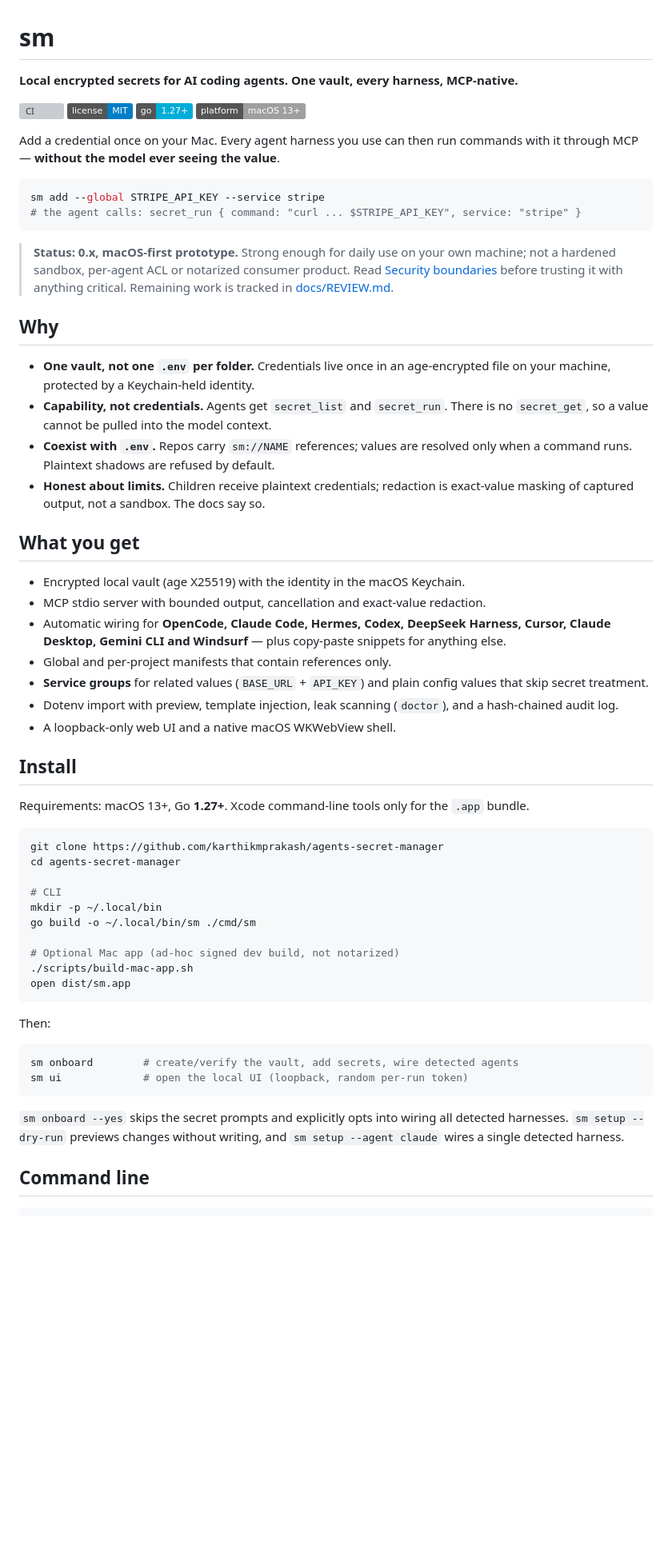
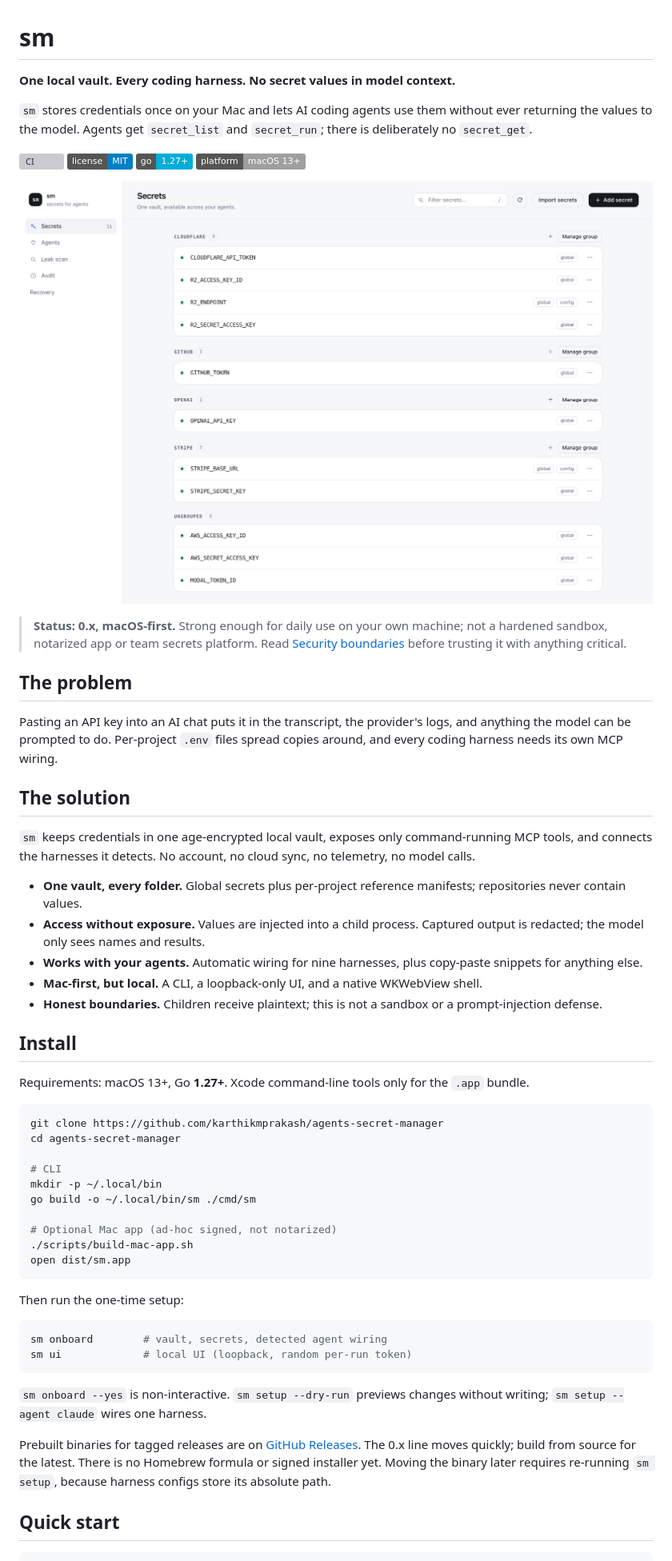
Before and after one commit to karthikmprakash/agents-secret-manager, a Markdown page: README.md, the part around the change printed below. Shown: that part at 80% size. Drawn GitHub-style; pictures changed too: docs/assets/sm-secrets.png (added); badges without logos; blank space fills up the shorter version; grey boxes are pictures that could not be loaded.

````diff
--- a/README.md
+++ b/README.md
@@ -1,49 +1,45 @@
 # sm
 
-**Local encrypted secrets for AI coding agents. One vault, every harness, MCP-native.**
+**One local vault. Every coding harness. No secret values in model context.**
+
+`sm` stores credentials once on your Mac and lets AI coding agents use them
+without ever returning the values to the model. Agents get `secret_list` and
+`secret_run`; there is deliberately no `secret_get`.
 
 [![CI](https://github.com/karthikmprakash/agents-secret-manager/actions/workflows/ci.yml/badge.svg)](https://github.com/karthikmprakash/agents-secret-manager/actions/workflows/ci.yml)
 [![License: MIT](https://img.shields.io/badge/license-MIT-blue.svg)](LICENSE)
 [![Go 1.27+](https://img.shields.io/badge/go-1.27%2B-00ADD8.svg)](go.mod)
 [![macOS 13+](https://img.shields.io/badge/platform-macOS%2013%2B-lightgrey.svg)](#install)
 
-Add a credential once on your Mac. Every agent harness you use can then run
-commands with it through MCP — **without the model ever seeing the value**.
+![sm secrets UI](docs/assets/sm-secrets.png)
 
-```sh
-sm add --global STRIPE_API_KEY --service stripe
-# the agent calls: secret_run { command: "curl ... $STRIPE_API_KEY", service: "stripe" }
-```
+> **Status: 0.x, macOS-first.** Strong enough for daily use on your own machine;
+> not a hardened sandbox, notarized app or team secrets platform. Read
+> [Security boundaries](#security-boundaries) before trusting it with anything
+> critical.
 
-> **Status: 0.x, macOS-first prototype.** Strong enough for daily use on your own
-> machine; not a hardened sandbox, per-agent ACL or notarized consumer product.
-> Read [Security boundaries](#security-boundaries) before trusting it with
-> anything critical. Remaining work is tracked in [docs/REVIEW.md](docs/REVIEW.md).
+## The problem
 
-## Why
+Pasting an API key into an AI chat puts it in the transcript, the provider's
+logs, and anything the model can be prompted to do. Per-project `.env` files
+spread copies around, and every coding harness needs its own MCP wiring.
 
-- **One vault, not one `.env` per folder.** Credentials live once in an
-  age-encrypted file on your machine, protected by a Keychain-held identity.
-- **Capability, not credentials.** Agents get `secret_list` and `secret_run`.
-  There is no `secret_get`, so a value cannot be pulled into the model context.
-- **Coexist with `.env`.** Repos carry `sm://NAME` references; values are
-  resolved only when a command runs. Plaintext shadows are refused by default.
-- **Honest about limits.** Children receive plaintext credentials; redaction is
-  exact-value masking of captured output, not a sandbox. The docs say so.
+## The solution
 
-## What you get
+`sm` keeps credentials in one age-encrypted local vault, exposes only
+command-running MCP tools, and connects the harnesses it detects. No account, no
+cloud sync, no telemetry, no model calls.
 
-- Encrypted local vault (age X25519) with the identity in the macOS Keychain.
-- MCP stdio server with bounded output, cancellation and exact-value redaction.
-- Automatic wiring for **OpenCode, Claude Code, Hermes, Codex, DeepSeek Harness,
-  Cursor, Claude Desktop, Gemini CLI and Windsurf** — plus copy-paste snippets
-  for anything else.
-- Global and per-project manifests that contain references only.
-- **Service groups** for related values (`BASE_URL` + `API_KEY`) and plain
-  config values that skip secret treatment.
-- Dotenv import with preview, template injection, leak scanning (`doctor`), and
-  a hash-chained audit log.
-- A loopback-only web UI and a native macOS WKWebView shell.
+- **One vault, every folder.** Global secrets plus per-project reference
+  manifests; repositories never contain values.
+- **Access without exposure.** Values are injected into a child process.
+  Captured output is redacted; the model only sees names and results.
+- **Works with your agents.** Automatic wiring for nine harnesses, plus
+  copy-paste snippets for anything else.
+- **Mac-first, but local.** A CLI, a loopback-only UI, and a native WKWebView
+  shell.
+- **Honest boundaries.** Children receive plaintext; this is not a sandbox or a
+  prompt-injection defense.
 
 ## Install
 
@@ -58,22 +54,27 @@ cd agents-secret-manager
 mkdir -p ~/.local/bin
 go build -o ~/.local/bin/sm ./cmd/sm
 
-# Optional Mac app (ad-hoc signed dev build, not notarized)
+# Optional Mac app (ad-hoc signed, not notarized)
 ./scripts/build-mac-app.sh
 open dist/sm.app
 ```
 
-Then:
+Then run the one-time setup:
 
 ```sh
-sm onboard        # create/verify the vault, add secrets, wire detected agents
-sm ui             # open the local UI (loopback, random per-run token)
+sm onboard        # vault, secrets, detected agent wiring
+sm ui             # local UI (loopback, random per-run token)
 ```
 
-`sm onboard --yes` skips the secret prompts and explicitly opts into wiring all
-detected harnesses. `sm setup --dry-run` previews changes without writing, and
-`sm setup --agent claude` wires a single detected harness.
+`sm onboard --yes` is non-interactive. `sm setup --dry-run` previews changes
+without writing; `sm setup --agent claude` wires one harness.
 
-## Command line
+Prebuilt binaries for tagged releases are on
+[GitHub Releases](https://github.com/karthikmprakash/agents-secret-manager/releases).
+The 0.x line moves quickly; build from source for the latest. There is no
+Homebrew formula or signed installer yet. Moving the binary later requires
+re-running `sm setup`, because harness configs store its absolute path.
+
+## Quick start
 
 ```sh
````
Also changed, not shown: other parts of README.md (+128 -225 lines), CHANGELOG.md (+3 -0 lines), docs/GUIDE.md (added, +291 -0 lines), docs/LOCAL-ROADMAP.md (+4 -0 lines).
